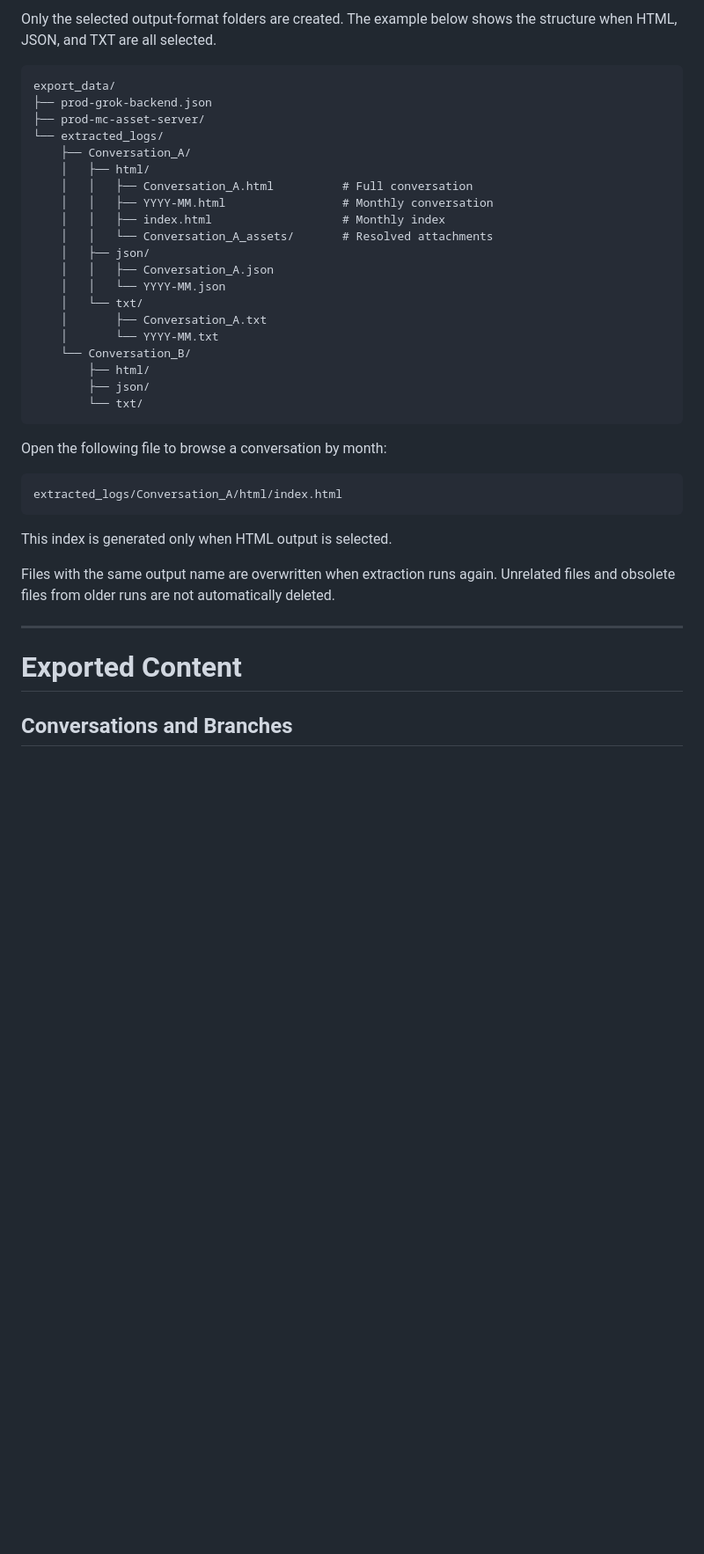
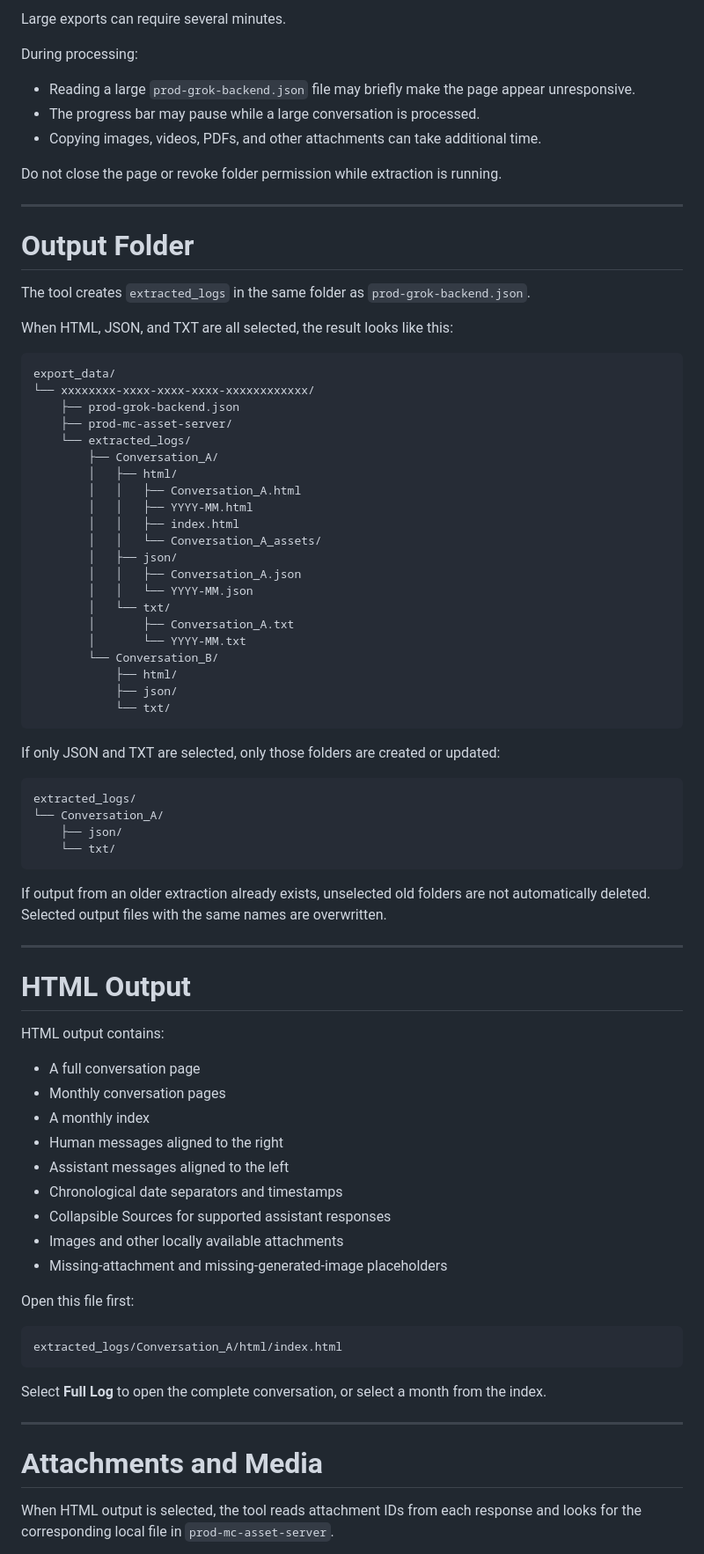
Before and after one commit to S1R4TH/Grok-Log-Extraction-Tool-Browser, a Markdown page: docs/README.md, the part around one of its changes. Shown at 88% size. Rendered like a GitHub page; blank space fills up the shorter version.

````diff
--- a/docs/README.md
+++ b/docs/README.md
@@ -115,42 +159,84 @@ The tool creates an `extracted_logs` folder beside `prod-grok-backend.json`. A f
 
-Only the selected output-format folders are created. The example below shows the structure when HTML, JSON, and TXT are all selected.
+Large exports can require several minutes.
+
+During processing:
+
+- Reading a large `prod-grok-backend.json` file may briefly make the page appear unresponsive.
+- The progress bar may pause while a large conversation is processed.
+- Copying images, videos, PDFs, and other attachments can take additional time.
+
+Do not close the page or revoke folder permission while extraction is running.
+
+---
+
+# Output Folder
+
+The tool creates `extracted_logs` in the same folder as `prod-grok-backend.json`.
+
+When HTML, JSON, and TXT are all selected, the result looks like this:
 
 ```text
 export_data/
-├── prod-grok-backend.json
-├── prod-mc-asset-server/
-└── extracted_logs/
-    ├── Conversation_A/
-    │   ├── html/
-    │   │   ├── Conversation_A.html          # Full conversation
-    │   │   ├── YYYY-MM.html                 # Monthly conversation
-    │   │   ├── index.html                   # Monthly index
-    │   │   └── Conversation_A_assets/       # Resolved attachments
-    │   ├── json/
-    │   │   ├── Conversation_A.json
-    │   │   └── YYYY-MM.json
-    │   └── txt/
-    │       ├── Conversation_A.txt
-    │       └── YYYY-MM.txt
-    └── Conversation_B/
-        ├── html/
-        ├── json/
-        └── txt/
+└── xxxxxxxx-xxxx-xxxx-xxxx-xxxxxxxxxxxx/
+    ├── prod-grok-backend.json
+    ├── prod-mc-asset-server/
+    └── extracted_logs/
+        ├── Conversation_A/
+        │   ├── html/
+        │   │   ├── Conversation_A.html
+        │   │   ├── YYYY-MM.html
+        │   │   ├── index.html
+        │   │   └── Conversation_A_assets/
+        │   ├── json/
+        │   │   ├── Conversation_A.json
+        │   │   └── YYYY-MM.json
+        │   └── txt/
+        │       ├── Conversation_A.txt
+        │       └── YYYY-MM.txt
+        └── Conversation_B/
+            ├── html/
+            ├── json/
+            └── txt/
 ```
 
-Open the following file to browse a conversation by month:
+If only JSON and TXT are selected, only those folders are created or updated:
+
+```text
+extracted_logs/
+└── Conversation_A/
+    ├── json/
+    └── txt/
+```
+
+If output from an older extraction already exists, unselected old folders are not automatically deleted. Selected output files with the same names are overwritten.
+
+---
+
+# HTML Output
+
+HTML output contains:
+
+- A full conversation page
+- Monthly conversation pages
+- A monthly index
+- Human messages aligned to the right
+- Assistant messages aligned to the left
+- Chronological date separators and timestamps
+- Collapsible Sources for supported assistant responses
+- Images and other locally available attachments
+- Missing-attachment and missing-generated-image placeholders
+
+Open this file first:
 
 ```text
 extracted_logs/Conversation_A/html/index.html
 ```
 
-This index is generated only when HTML output is selected.
-
-Files with the same output name are overwritten when extraction runs again. Unrelated files and obsolete files from older runs are not automatically deleted.
+Select **Full Log** to open the complete conversation, or select a month from the index.
 
 ---
 
-# Exported Content
+# Attachments and Media
 
-## Conversations and Branches
+When HTML output is selected, the tool reads attachment IDs from each response and looks for the corresponding local file in `prod-mc-asset-server`.
 
````
Also changed, not shown: other parts of docs/README.md (+203 -110 lines).
